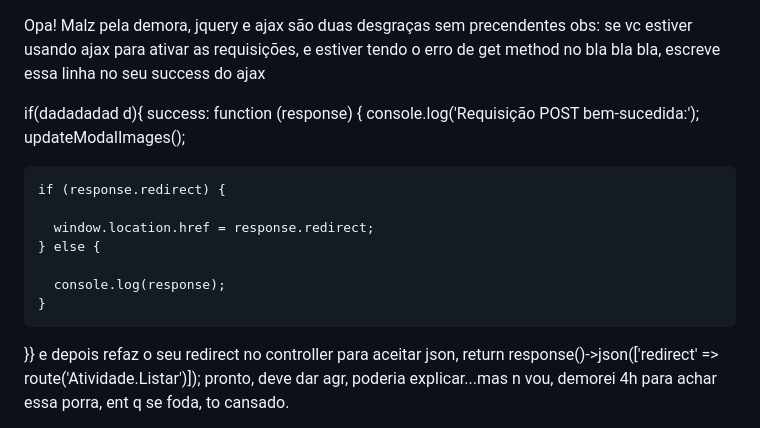
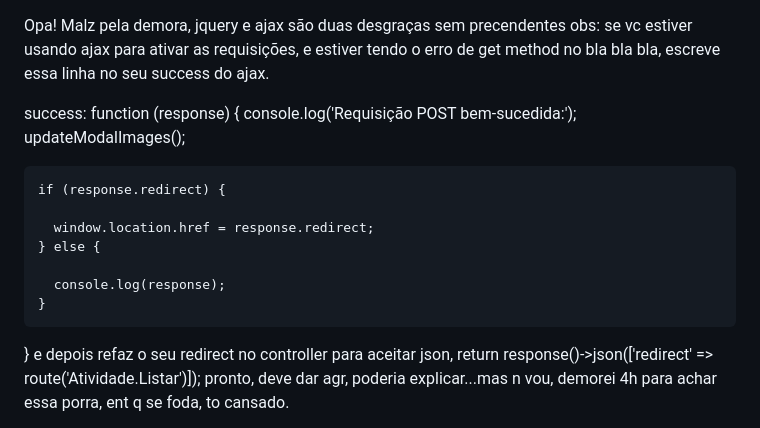
Before and after one commit to CarlosVC82675/Projeto-ConstruAdmin-Finalizado, a Markdown page: README.MD, the part around the change. Drawn GitHub-style.

```diff
--- a/README.MD
+++ b/README.MD
@@ -1,8 +1,7 @@
 Opa!
 Malz pela demora, jquery e ajax são duas desgraças sem precendentes
-obs: se vc estiver usando ajax para ativar as requisições, e estiver tendo o erro de get method no bla bla bla, escreve essa linha no seu success do ajax
+obs: se vc estiver usando ajax para ativar as requisições, e estiver tendo o erro de get method no bla bla bla, escreve essa linha no seu success do ajax.
 
-if(dadadadad d){
 success: function (response) {
         console.log('Requisição POST bem-sucedida:');
         updateModalImages();
@@ -14,7 +13,7 @@ success: function (response) {
 
       console.log(response);
     }
-}}
+}
 e depois refaz o seu redirect no controller para aceitar json,  return response()->json(['redirect' => route('Atividade.Listar')]);
 pronto, deve dar agr, poderia explicar...mas n vou, demorei 4h para achar essa porra, ent q se foda, to cansado.
 
```
